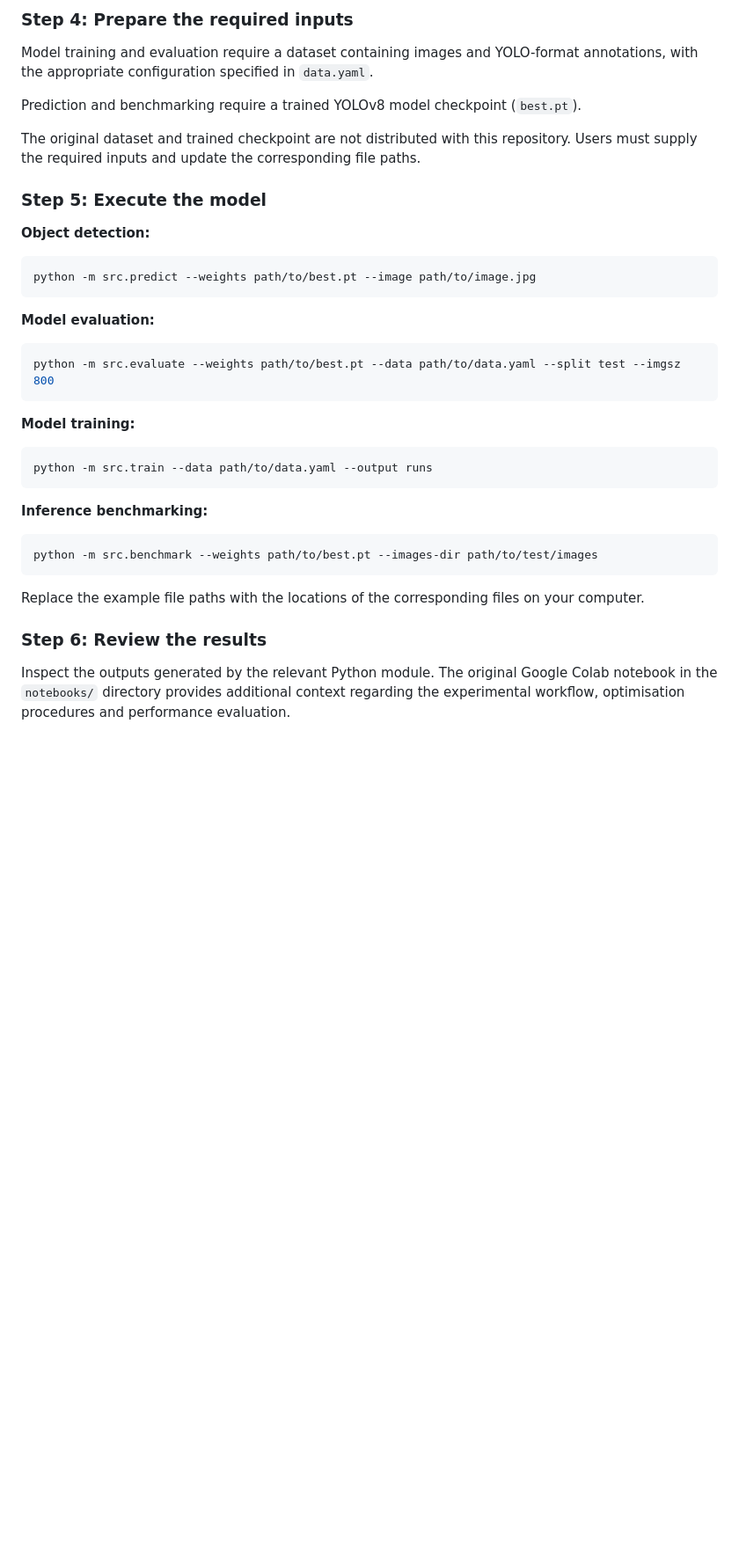
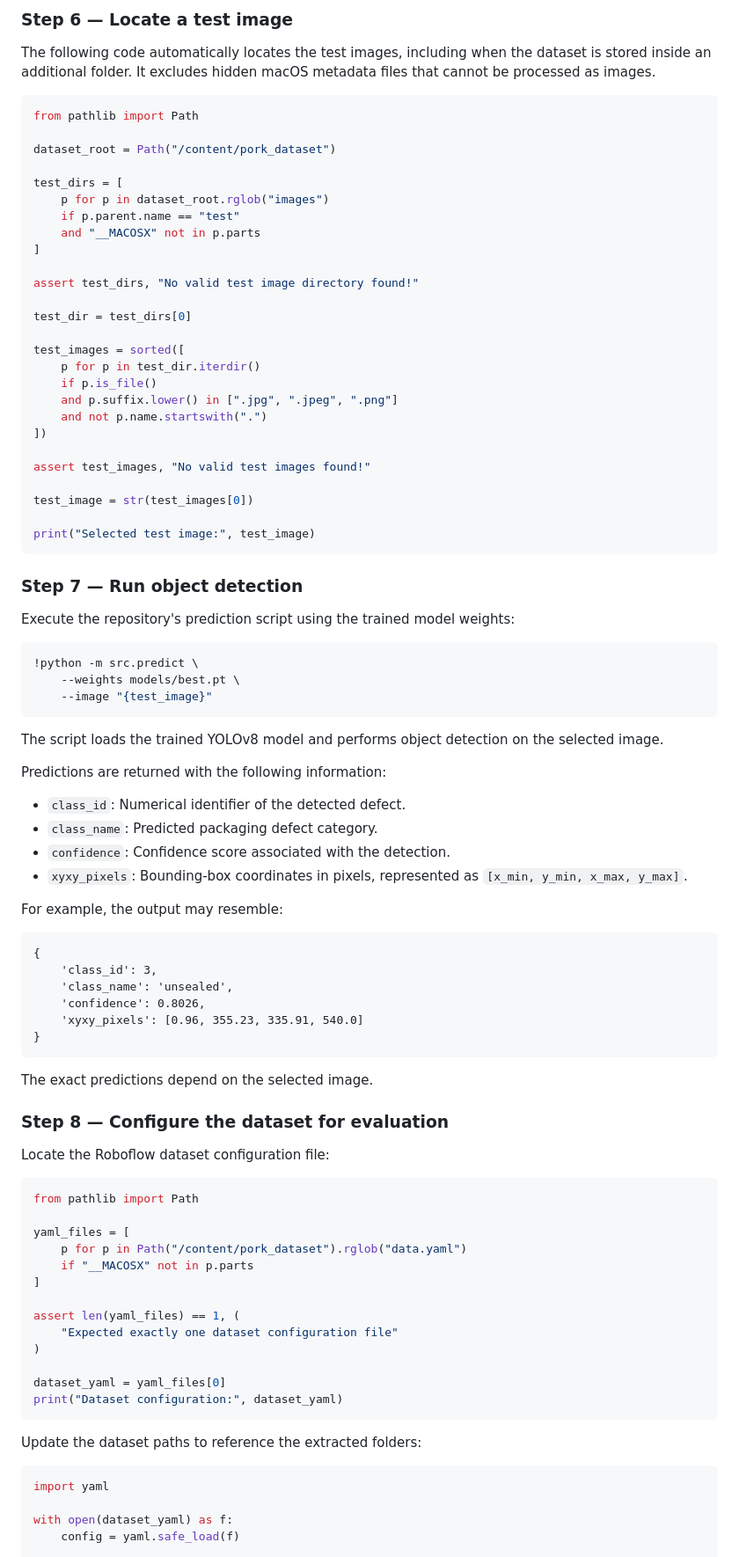
Before and after one commit to ibig0002-ops/MMA3001-Pork-Packaging-Defect-Detection, a Markdown page: README.md, the part around one of its changes. Shown at 88% size. GitHub-like rendering; blank space fills up the shorter version.

````diff
--- a/README.md
+++ b/README.md
@@ -190,41 +240,94 @@ Pytest will report the number of tests passed or failed. Successful completion p
 
-### Step 4: Prepare the required inputs
+### Step 6 — Locate a test image
 
-Model training and evaluation require a dataset containing images and YOLO-format annotations, with the appropriate configuration specified in `data.yaml`.
+The following code automatically locates the test images, including when the dataset is stored inside an additional folder. It excludes hidden macOS metadata files that cannot be processed as images.
 
-Prediction and benchmarking require a trained YOLOv8 model checkpoint (`best.pt`).
+```python
+from pathlib import Path
 
-The original dataset and trained checkpoint are not distributed with this repository. Users must supply the required inputs and update the corresponding file paths.
+dataset_root = Path("/content/pork_dataset")
 
-### Step 5: Execute the model
+test_dirs = [
+    p for p in dataset_root.rglob("images")
+    if p.parent.name == "test"
+    and "__MACOSX" not in p.parts
+]
 
-**Object detection:**
+assert test_dirs, "No valid test image directory found!"
 
-```bash
-python -m src.predict --weights path/to/best.pt --image path/to/image.jpg
+test_dir = test_dirs[0]
+
+test_images = sorted([
+    p for p in test_dir.iterdir()
+    if p.is_file()
+    and p.suffix.lower() in [".jpg", ".jpeg", ".png"]
+    and not p.name.startswith(".")
+])
+
+assert test_images, "No valid test images found!"
+
+test_image = str(test_images[0])
+
+print("Selected test image:", test_image)
 ```
 
-**Model evaluation:**
+### Step 7 — Run object detection
 
-```bash
-python -m src.evaluate --weights path/to/best.pt --data path/to/data.yaml --split test --imgsz 800
+Execute the repository's prediction script using the trained model weights:
+
+```python
+!python -m src.predict \
+    --weights models/best.pt \
+    --image "{test_image}"
 ```
 
-**Model training:**
+The script loads the trained YOLOv8 model and performs object detection on the selected image.
 
-```bash
-python -m src.train --data path/to/data.yaml --output runs
+Predictions are returned with the following information:
+
+- `class_id`: Numerical identifier of the detected defect.
+- `class_name`: Predicted packaging defect category.
+- `confidence`: Confidence score associated with the detection.
+- `xyxy_pixels`: Bounding-box coordinates in pixels, represented as `[x_min, y_min, x_max, y_max]`.
+
+For example, the output may resemble:
+
+```text
+{
+    'class_id': 3,
+    'class_name': 'unsealed',
+    'confidence': 0.8026,
+    'xyxy_pixels': [0.96, 355.23, 335.91, 540.0]
+}
 ```
 
-**Inference benchmarking:**
+The exact predictions depend on the selected image.
 
-```bash
-python -m src.benchmark --weights path/to/best.pt --images-dir path/to/test/images
+### Step 8 — Configure the dataset for evaluation
+
+Locate the Roboflow dataset configuration file:
+
+```python
+from pathlib import Path
+
+yaml_files = [
+    p for p in Path("/content/pork_dataset").rglob("data.yaml")
+    if "__MACOSX" not in p.parts
+]
+
+assert len(yaml_files) == 1, (
+    "Expected exactly one dataset configuration file"
+)
+
+dataset_yaml = yaml_files[0]
+print("Dataset configuration:", dataset_yaml)
 ```
 
-Replace the example file paths with the locations of the corresponding files on your computer.
+Update the dataset paths to reference the extracted folders:
 
-### Step 6: Review the results
+```python
+import yaml
 
-Inspect the outputs generated by the relevant Python module. The original Google Colab notebook in the `notebooks/` directory provides additional context regarding the experimental workflow, optimisation procedures and performance evaluation.
+with open(dataset_yaml) as f:
+    config = yaml.safe_load(f)
 
````
Also changed, not shown: other parts of README.md (+124 -28 lines).
